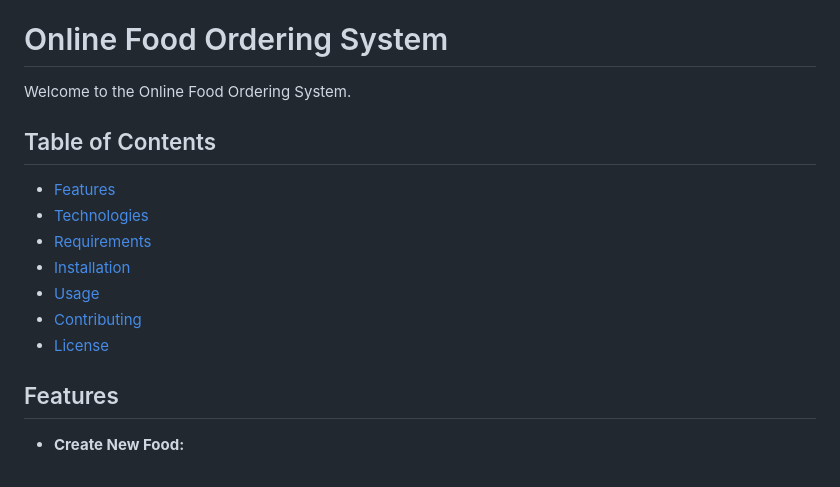
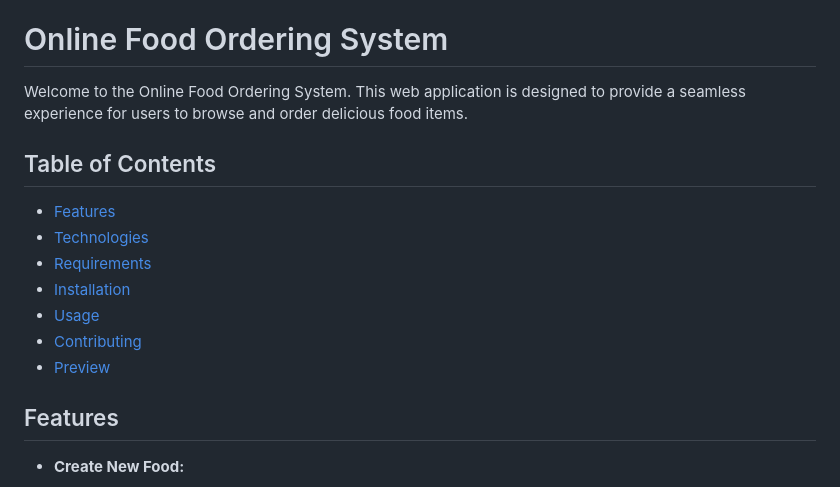
Before and after one commit to kimkorngmao/DjanFood, a Markdown page: README.md, the part around the change. Drawn GitHub-style.

```diff
--- a/README.md
+++ b/README.md
@@ -2,7 +2,7 @@
 
 # Online Food Ordering System
 
-Welcome to the Online Food Ordering System.
+Welcome to the Online Food Ordering System. This web application is designed to provide a seamless experience for users to browse and order delicious food items.
 
 ## Table of Contents
 
@@ -12,7 +12,7 @@ Welcome to the Online Food Ordering System.
 - [Installation](#installation)
 - [Usage](#usage)
 - [Contributing](#contributing)
-- [License](#license)
+- [Preview](#preview)
 
 ## Features
 
```
